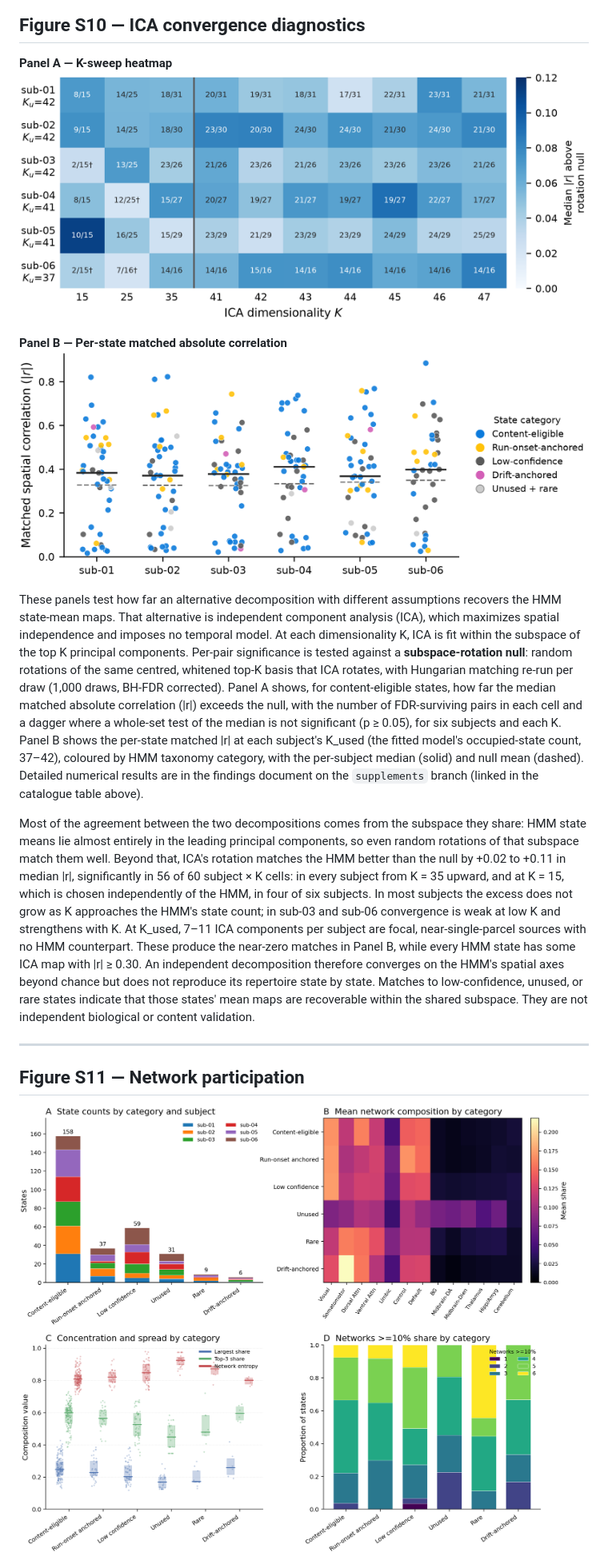
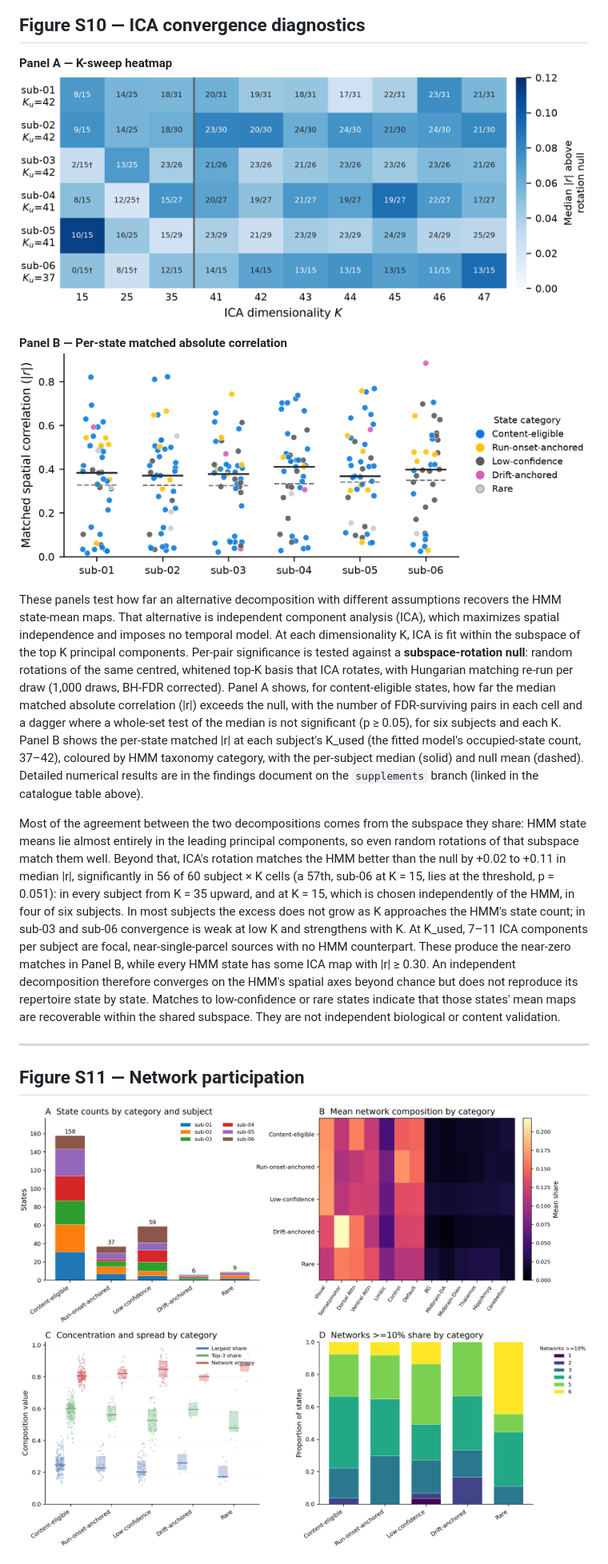
Before and after one commit to yibeichan/brain-states-friends, a Markdown page: docs/supplementary/README.md, the part around one of its changes. Shown at 80% size. Drawn GitHub-style; pictures changed too: docs/supplementary/figures/S10_ica_convergence_A.png, docs/supplementary/figures/S10_ica_convergence_B.png, docs/supplementary/figures/S11_network_participation.png.

```diff
--- a/docs/supplementary/README.md
+++ b/docs/supplementary/README.md
@@ -168,7 +168,7 @@ One radar per subject (sub-01 to sub-06, left to right), each with the same seve
 
 These panels test how far an alternative decomposition with different assumptions recovers the HMM state-mean maps. That alternative is independent component analysis (ICA), which maximizes spatial independence and imposes no temporal model. At each dimensionality K, ICA is fit within the subspace of the top K principal components. Per-pair significance is tested against a **subspace-rotation null**: random rotations of the same centred, whitened top-K basis that ICA rotates, with Hungarian matching re-run per draw (1,000 draws, BH-FDR corrected). Panel A shows, for content-eligible states, how far the median matched absolute correlation (|r|) exceeds the null, with the number of FDR-surviving pairs in each cell and a dagger where a whole-set test of the median is not significant (p ≥ 0.05), for six subjects and each K. Panel B shows the per-state matched |r| at each subject's K_used (the fitted model's occupied-state count, 37–42), coloured by HMM taxonomy category, with the per-subject median (solid) and null mean (dashed). Detailed numerical results are in the findings document on the `supplements` branch (linked in the catalogue table above).
 
-Most of the agreement between the two decompositions comes from the subspace they share: HMM state means lie almost entirely in the leading principal components, so even random rotations of that subspace match them well. Beyond that, ICA's rotation matches the HMM better than the null by +0.02 to +0.11 in median |r|, significantly in 56 of 60 subject × K cells: in every subject from K = 35 upward, and at K = 15, which is chosen independently of the HMM, in four of six subjects. In most subjects the excess does not grow as K approaches the HMM's state count; in sub-03 and sub-06 convergence is weak at low K and strengthens with K. At K_used, 7–11 ICA components per subject are focal, near-single-parcel sources with no HMM counterpart. These produce the near-zero matches in Panel B, while every HMM state has some ICA map with |r| ≥ 0.30. An independent decomposition therefore converges on the HMM's spatial axes beyond chance but does not reproduce its repertoire state by state. Matches to low-confidence, unused, or rare states indicate that those states' mean maps are recoverable within the shared subspace. They are not independent biological or content validation.
+Most of the agreement between the two decompositions comes from the subspace they share: HMM state means lie almost entirely in the leading principal components, so even random rotations of that subspace match them well. Beyond that, ICA's rotation matches the HMM better than the null by +0.02 to +0.11 in median |r|, significantly in 56 of 60 subject × K cells (a 57th, sub-06 at K = 15, lies at the threshold, p = 0.051): in every subject from K = 35 upward, and at K = 15, which is chosen independently of the HMM, in four of six subjects. In most subjects the excess does not grow as K approaches the HMM's state count; in sub-03 and sub-06 convergence is weak at low K and strengthens with K. At K_used, 7–11 ICA components per subject are focal, near-single-parcel sources with no HMM counterpart. These produce the near-zero matches in Panel B, while every HMM state has some ICA map with |r| ≥ 0.30. An independent decomposition therefore converges on the HMM's spatial axes beyond chance but does not reproduce its repertoire state by state. Matches to low-confidence or rare states indicate that those states' mean maps are recoverable within the shared subspace. They are not independent biological or content validation.
 
 ---
 
```
Also changed, not shown: other parts of docs/supplementary/README.md (+1 -1 lines), docs/findings/05e_temporal_trend_a4.md (+25 -21 lines), 3 other files.
